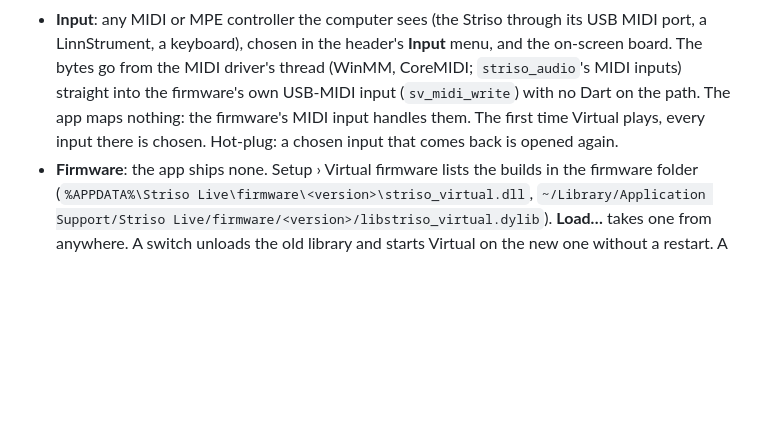
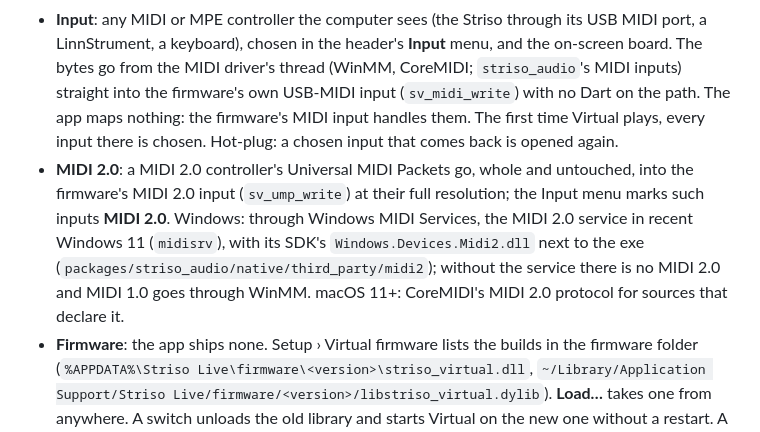
Before and after one commit to aidin-foroughi/striso-live, a Markdown page: README.md, the part around the change. Drawn GitHub-style; blank space fills up the shorter version.

Commit message:
README: MIDI 2.0 inputs in Virtual (Windows MIDI Services, CoreMIDI)
Co-Authored-By: Claude Opus 5.5 <noreply@anthropic.com>

```diff
--- a/README.md
+++ b/README.md
@@ -271,6 +271,7 @@ dart run bin/striso_probe.dart --lib path\to\libusb-1.0.dll connect 1
 In Virtual the app talks to the firmware over the same console protocol as to the Striso (`packages/striso_virtual`: `VirtualBoardTransport`), so the lists, voices, live parameters, A/B, touch and key settings, the settings overlay and tunings all act on the virtual instrument. Save writes through its own bootloader drive into its flash, which is kept on this computer (`<data>/virtual/flash.bin`) and boots the next one.
 - **Sound**: Virtual plays to the computer's output (Setup › Audio: the output, its buffer (Auto), exclusive mode and gain), whatever Through PC says: it renders inside the output's callback (`sa_set_source` with `sv_audio_source`). Its clock never depends on the output. When the output does not open or stalls, it runs on its own real-time thread, and the status says "No sound: …".
 - **Input**: any MIDI or MPE controller the computer sees (the Striso through its USB MIDI port, a LinnStrument, a keyboard), chosen in the header's **Input** menu, and the on-screen board. The bytes go from the MIDI driver's thread (WinMM, CoreMIDI; `striso_audio`'s MIDI inputs) straight into the firmware's own USB-MIDI input (`sv_midi_write`) with no Dart on the path. The app maps nothing: the firmware's MIDI input handles them. The first time Virtual plays, every input there is chosen. Hot-plug: a chosen input that comes back is opened again.
+- **MIDI 2.0**: a MIDI 2.0 controller's Universal MIDI Packets go, whole and untouched, into the firmware's MIDI 2.0 input (`sv_ump_write`) at their full resolution; the Input menu marks such inputs **MIDI 2.0**. Windows: through Windows MIDI Services, the MIDI 2.0 service in recent Windows 11 (`midisrv`), with its SDK's `Windows.Devices.Midi2.dll` next to the exe (`packages/striso_audio/native/third_party/midi2`); without the service there is no MIDI 2.0 and MIDI 1.0 goes through WinMM. macOS 11+: CoreMIDI's MIDI 2.0 protocol for sources that declare it.
 - **Firmware**: the app ships none. Setup › Virtual firmware lists the builds in the firmware folder (`%APPDATA%\Striso Live\firmware\<version>\striso_virtual.dll`, `~/Library/Application Support/Striso Live/firmware/<version>/libstriso_virtual.dylib`). **Load…** takes one from anywhere. A switch unloads the old library and starts Virtual on the new one without a restart. A library with another C API (`sv_api_version`) is refused with a clear message.
 
 **The firmware is the source of truth.** The app shows what the board (real or virtual) reports and reads it again whenever the board's change counter moves (`Stcy`, every 250 ms while connected): the voice, every value, the tuning, the transposition. The settings overlay is the board's own list (`StcX`). A Striso without these commands gets one message: "This Striso needs a firmware update to work with Striso Live (found …)".
```
